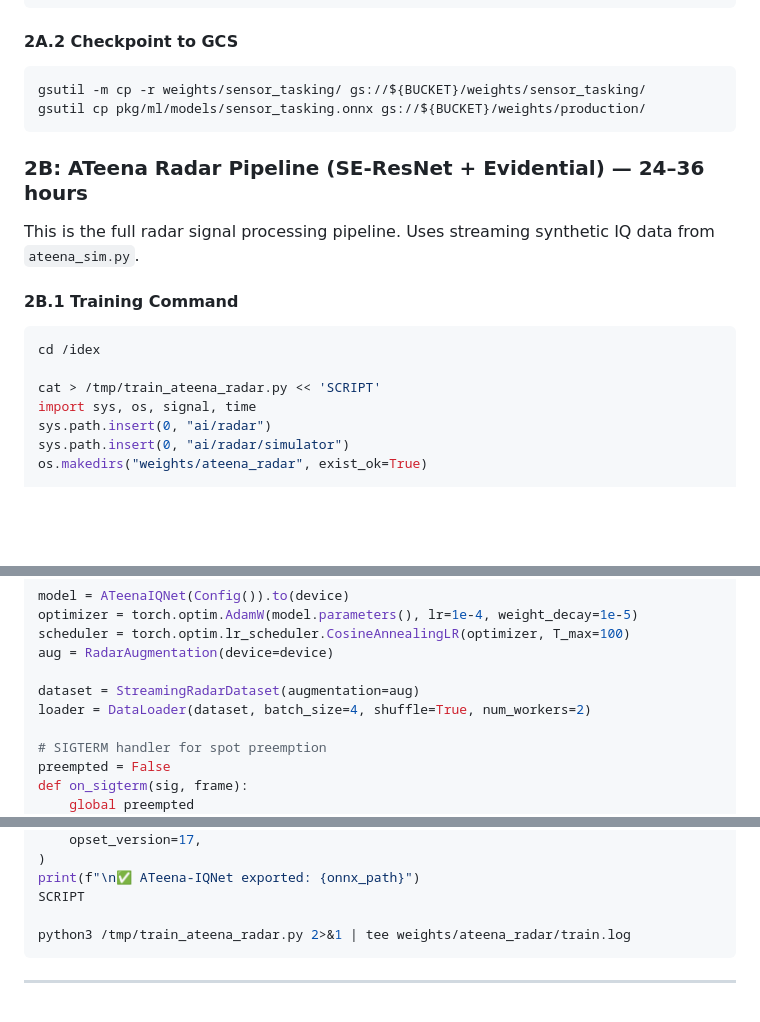
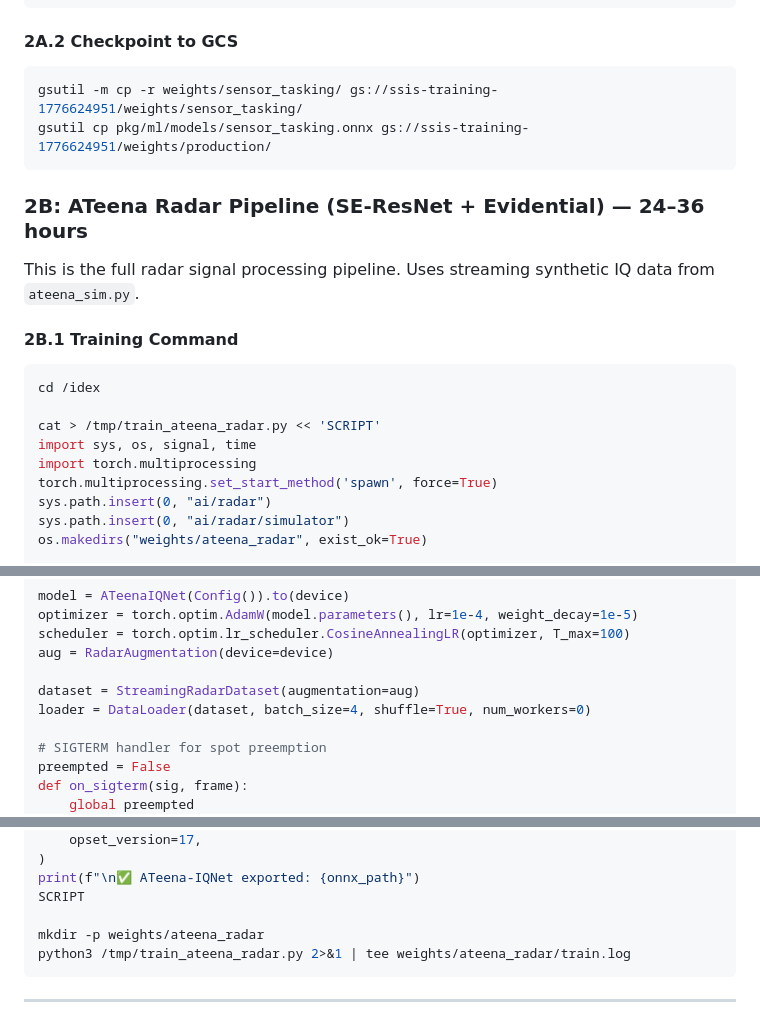
Before and after one commit to adityamourya-hub/sat-serv, a Markdown page: docs/GCP_TRAINING_PLAN.md, 3 parts joined by grey strips. Rendered like a GitHub page; blank space fills up the shorter version.

Commit message:
"fixing training issues"

````diff
--- a/docs/GCP_TRAINING_PLAN.md
+++ b/docs/GCP_TRAINING_PLAN.md
@@ -216,8 +216,8 @@ python3 /tmp/train_sensor_tasking.py 2>&1 | tee weights/sensor_tasking/train.log
 #### 2A.2 Checkpoint to GCS
 
 ```bash
-gsutil -m cp -r weights/sensor_tasking/ gs://${BUCKET}/weights/sensor_tasking/
-gsutil cp pkg/ml/models/sensor_tasking.onnx gs://${BUCKET}/weights/production/
+gsutil -m cp -r weights/sensor_tasking/ gs://ssis-training-1776624951/weights/sensor_tasking/
+gsutil cp pkg/ml/models/sensor_tasking.onnx gs://ssis-training-1776624951/weights/production/
 ```
 
 ### 2B: ATeena Radar Pipeline (SE-ResNet + Evidential) — 24–36 hours
@@ -231,6 +231,8 @@ cd /idex
 
 cat > /tmp/train_ateena_radar.py << 'SCRIPT'
 import sys, os, signal, time
+import torch.multiprocessing
+torch.multiprocessing.set_start_method('spawn', force=True)
 sys.path.insert(0, "ai/radar")
 sys.path.insert(0, "ai/radar/simulator")
 os.makedirs("weights/ateena_radar", exist_ok=True)
@@ -259,7 +261,7 @@ scheduler = torch.optim.lr_scheduler.CosineAnnealingLR(optimizer, T_max=100)
 aug = RadarAugmentation(device=device)
 
 dataset = StreamingRadarDataset(augmentation=aug)
-loader = DataLoader(dataset, batch_size=4, shuffle=True, num_workers=2)
+loader = DataLoader(dataset, batch_size=4, shuffle=True, num_workers=0)
 
 # SIGTERM handler for spot preemption
 preempted = False
@@ -349,6 +351,7 @@ torch.onnx.export(
 print(f"\n✅ ATeena-IQNet exported: {onnx_path}")
 SCRIPT
 
+mkdir -p weights/ateena_radar
 python3 /tmp/train_ateena_radar.py 2>&1 | tee weights/ateena_radar/train.log
 ```
 
````
